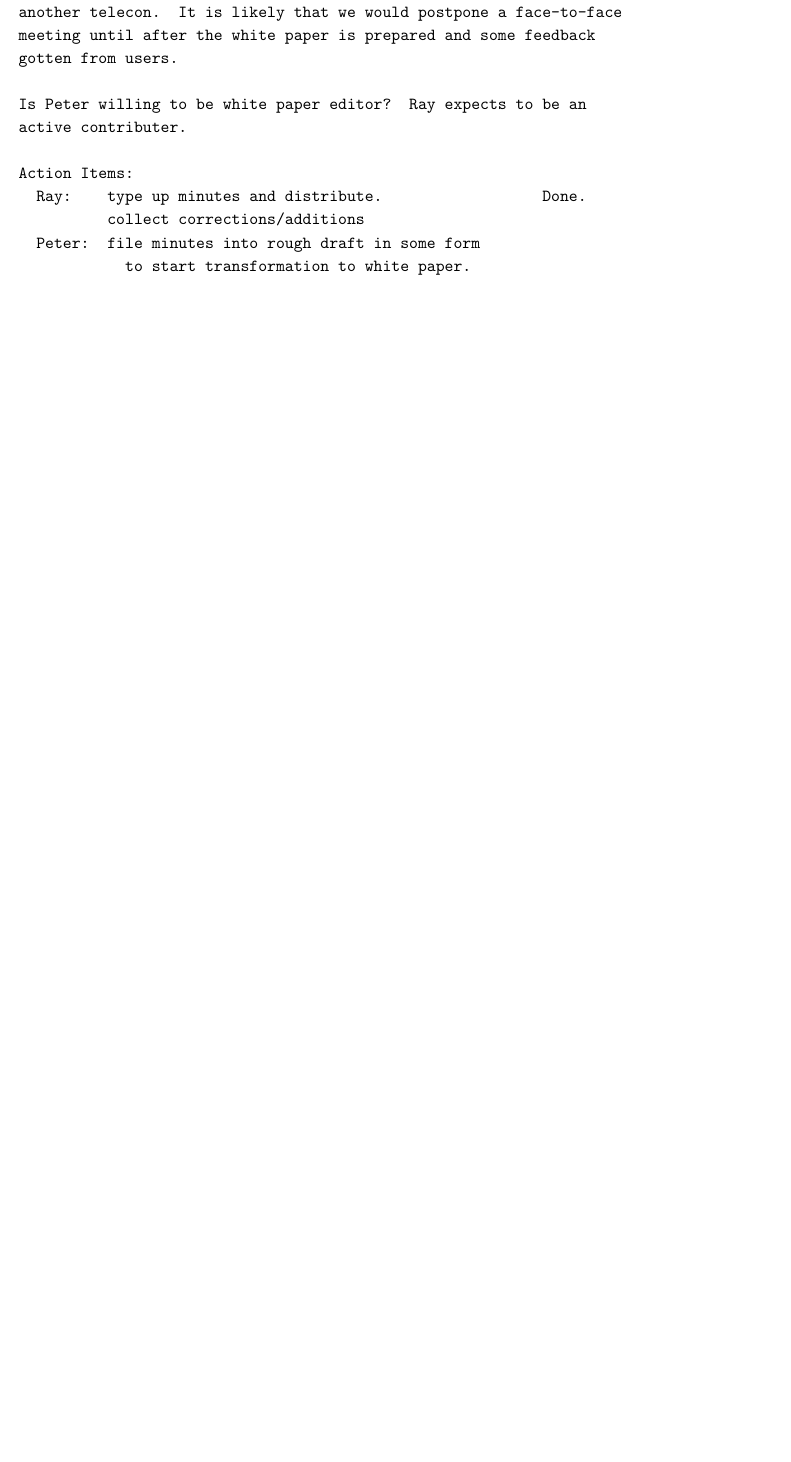
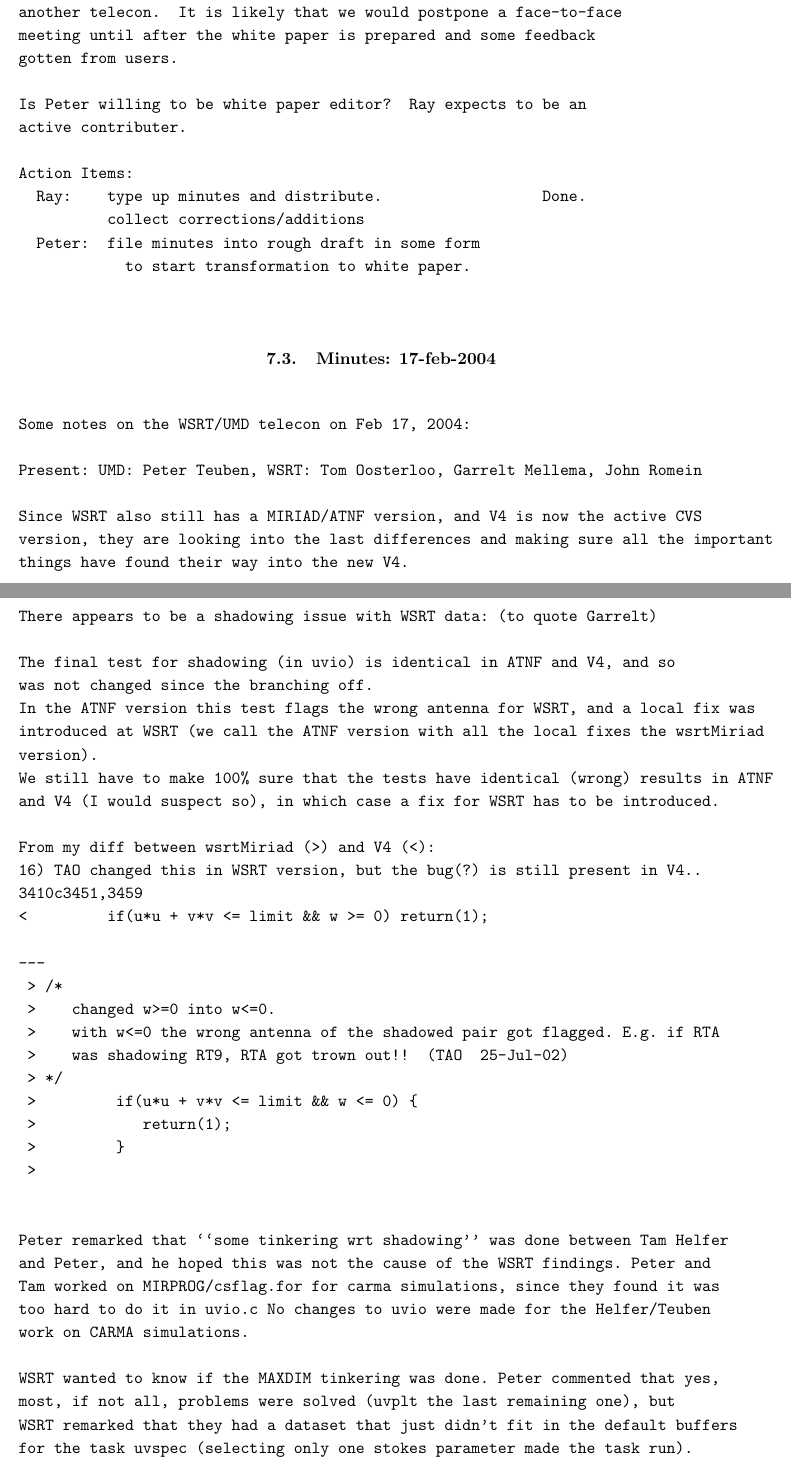
Before and after one commit to astroumd/miriad, a LaTeX paper (manuals/carma/miriad4.tex): part of page 16 of 16 before the commit and two parts of pages 16 and 17 of 19 after it, the two joined at a grey line, cut so that both start at the same text, the shorter picture padded with empty space. Compiled offline with pdfLaTeX.

Commit message:
added the notes from the WSRT telecon

```diff
--- a/manuals/carma/miriad4.tex
+++ b/manuals/carma/miriad4.tex
@@ -1,6 +1,6 @@
 %\documentclass{report}
 \documentstyle[11pt,aaspp4]{article}
-\slugcomment{CARMA memo xxx - 10feb2004}
+\slugcomment{CARMA memo xxx - 17feb2004}
 
 %\documentclass{article}
 
@@ -723,6 +723,96 @@ Action Items:
 
 \end{verbatim}
 
+\subsection{Minutes: 17-feb-2004}
+
+\begin{verbatim}
+
+Some notes on the WSRT/UMD telecon on Feb 17, 2004:
+
+Present: UMD: Peter Teuben, WSRT: Tom Oosterloo, Garrelt Mellema, John Romein
+
+Since WSRT also still has a MIRIAD/ATNF version, and V4 is now the active CVS
+version, they are looking into the last differences and making sure all the important
+things have found their way into the new V4.
+
+There appears to be a shadowing issue with WSRT data: (to quote Garrelt)
+
+The final test for shadowing (in uvio) is identical in ATNF and V4, and so
+was not changed since the branching off.
+In the ATNF version this test flags the wrong antenna for WSRT, and a local fix was
+introduced at WSRT (we call the ATNF version with all the local fixes the wsrtMiriad
+version).
+We still have to make 100% sure that the tests have identical (wrong) results in ATNF
+and V4 (I would suspect so), in which case a fix for WSRT has to be introduced.
+
+From my diff between wsrtMiriad (>) and V4 (<):
+16) TAO changed this in WSRT version, but the bug(?) is still present in V4..
+3410c3451,3459
+<         if(u*u + v*v <= limit && w >= 0) return(1);
+
+---
+ > /*
+ >    changed w>=0 into w<=0.
+ >    with w<=0 the wrong antenna of the shadowed pair got flagged. E.g. if RTA
+ >    was shadowing RT9, RTA got trown out!!  (TAO  25-Jul-02)
+ > */
+ >         if(u*u + v*v <= limit && w <= 0) {
+ >            return(1);
+ >         }
+ >
+
+
+Peter remarked that ``some tinkering wrt shadowing'' was done between Tam Helfer
+and Peter, and he hoped this was not the cause of the WSRT findings. Peter and
+Tam worked on MIRPROG/csflag.for for carma simulations, since they found it was
+too hard to do it in uvio.c No changes to uvio were made for the Helfer/Teuben
+work on CARMA simulations.
+
+WSRT wanted to know if the MAXDIM tinkering was done. Peter commented that yes,
+most, if not all, problems were solved (uvplt the last remaining one), but
+WSRT remarked that they had a dataset that just didn't fit in the default buffers
+for the task uvspec (selecting only one stokes parameter made the task run).
+So perhaps some more careful checking with ``standard datasets'' (see below) is
+needed, for both WSRT and BIMA.
+
+WSRT is equally interested in advanced python use, along the lines of the memo
+that Ray Plante sent around.  WSRT commented that Omegacam is also using python
+for parallization, in particular built around ESO's eclipse image processing
+library.
+
+Peter commented that a simple parall. could be achieved (if only by demonstration)
+with a shell script splitting the  dataset in N pieces, sending it via ssh
+to machines that have NFS access and putting it back together. Tom commented
+that they found the TSYS information in a dataset doesn't get split correctly
+and perhaps more, thus making this seemingly simple demo more tricky than
+thought at first glance.
+
+WSRT was curious to the FFTW efforts. Peter said nothing much more than his
+initial efforts were done. Like ATLAS, it has to be shown via profiling and
+benchmarks where the bottlenecks are. Peter claimed that ATLAS will not be
+interesting for miriad, but FFTW will.
+
+WSRT commented that JIVE has also shown an interest in miriad, but that we (and they)
+are all aware of basic and important missing functionality (fringe fitting).
+
+The dutch LOFAR group has indicated they may want to use miriad for
+developing prototypes for parallelization of the selfcal process for
+LOFAR.
+
+Action items:
+
+- profiling (WSRT will work on this)
+- standard datasets for BIMA and WSRT observing modes, and an easy way to
+  grab them via a curl or wget into e.g. $MIRDATA (see $MIR/data, which was
+  recently created)
+- manuals. We (BIMA and WSRT at least) should work on a chapter in the
+  ``australian manual'' (MIR/manuals/atnf-user). Note they use a scheme
+  where each chapter has its own page numbering, so not to disturb the
+  rest of the manual.
+
+
+\end{verbatim}
+
 \section*{References}
 
 [1] WERONG - Sault's thesis? 1986?
```
